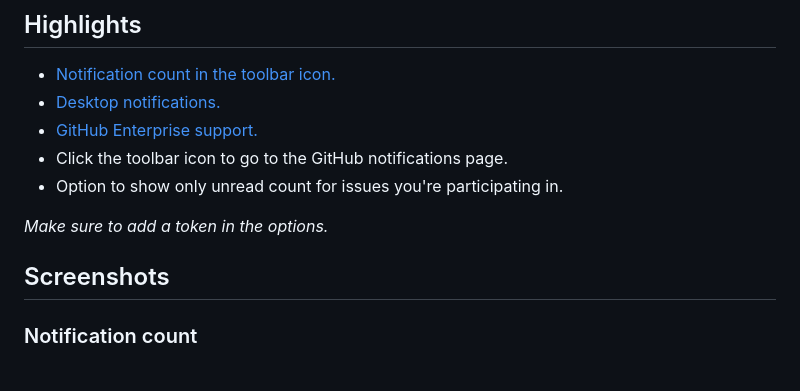
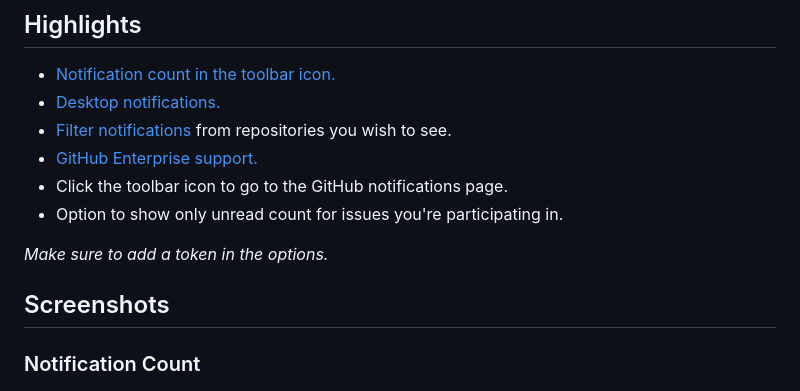
Before and after one commit to sindresorhus/notifier-for-github, a Markdown page: readme.md, the part around the change printed below. Drawn GitHub-style.

```diff
--- a/readme.md
+++ b/readme.md
@@ -19,6 +19,7 @@ Checks for new GitHub notifications every minute, shows the number of notificati
 
 - [Notification count in the toolbar icon.](#notification-count)
 - [Desktop notifications.](#desktop-notifications)
+- [Filter notifications](#filter-notifications) from repositories you wish to see.
 - [GitHub Enterprise support.](#github-enterprise-support)
 - Click the toolbar icon to go to the GitHub notifications page.
 - Option to show only unread count for issues you're participating in.
@@ -28,7 +29,8 @@ Checks for new GitHub notifications every minute, shows the number of notificati
 
 ## Screenshots
 
-### Notification count
+### Notification Count
+
 ![Screenshot of extension should notification count](media/screenshot.png)
 
 ### Options
```
Also changed, not shown: other parts of readme.md (+11 -4 lines), media/screenshot-filter.png (added), 3 other files.
